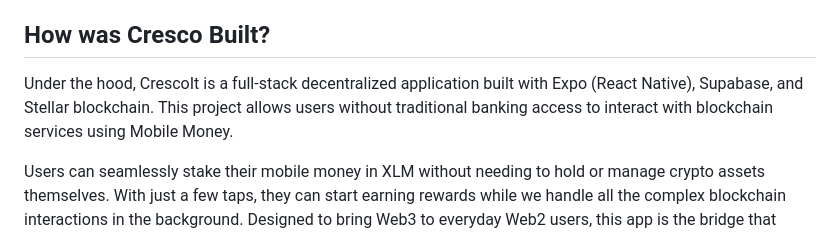
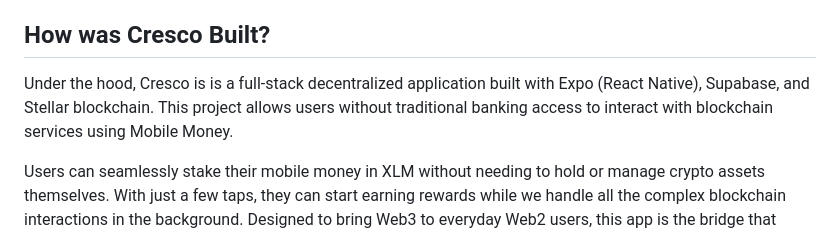
Before and after one commit to arthur-wronski/encode-london-2024, a Markdown page: README.md, the part around the change. Rendered like a GitHub page.

```diff
--- a/README.md
+++ b/README.md
@@ -8,7 +8,7 @@ It operates in silos, cut off from the broader financial benefits beyond its eco
 Cresco changes the game, letting mobile money users plug-and-play with the entire Stellar dApp ecosystem for seamless access to staking protocols and more.
 
 ## How was Cresco Built?
-Under the hood, CrescoIt is a full-stack decentralized application built with Expo (React Native), Supabase, and Stellar blockchain. This project allows users without traditional banking access to interact with blockchain services using Mobile Money.
+Under the hood, Cresco is is a full-stack decentralized application built with Expo (React Native), Supabase, and Stellar blockchain. This project allows users without traditional banking access to interact with blockchain services using Mobile Money.
 
 Users can seamlessly stake their mobile money in XLM without needing to hold or manage crypto assets themselves. With just a few taps, they can start earning rewards while we handle all the complex blockchain interactions in the background. Designed to bring Web3 to everyday Web2 users, this app is the bridge that makes decentralized finance (DeFi) accessible to anyone, even without prior crypto experience. Future updates will unlock a full suite of dApps and DeFi services, all through a simple, mobile-first interface—empowering users to stake, lend, borrow, and more directly from their mobile phones.
 
```
